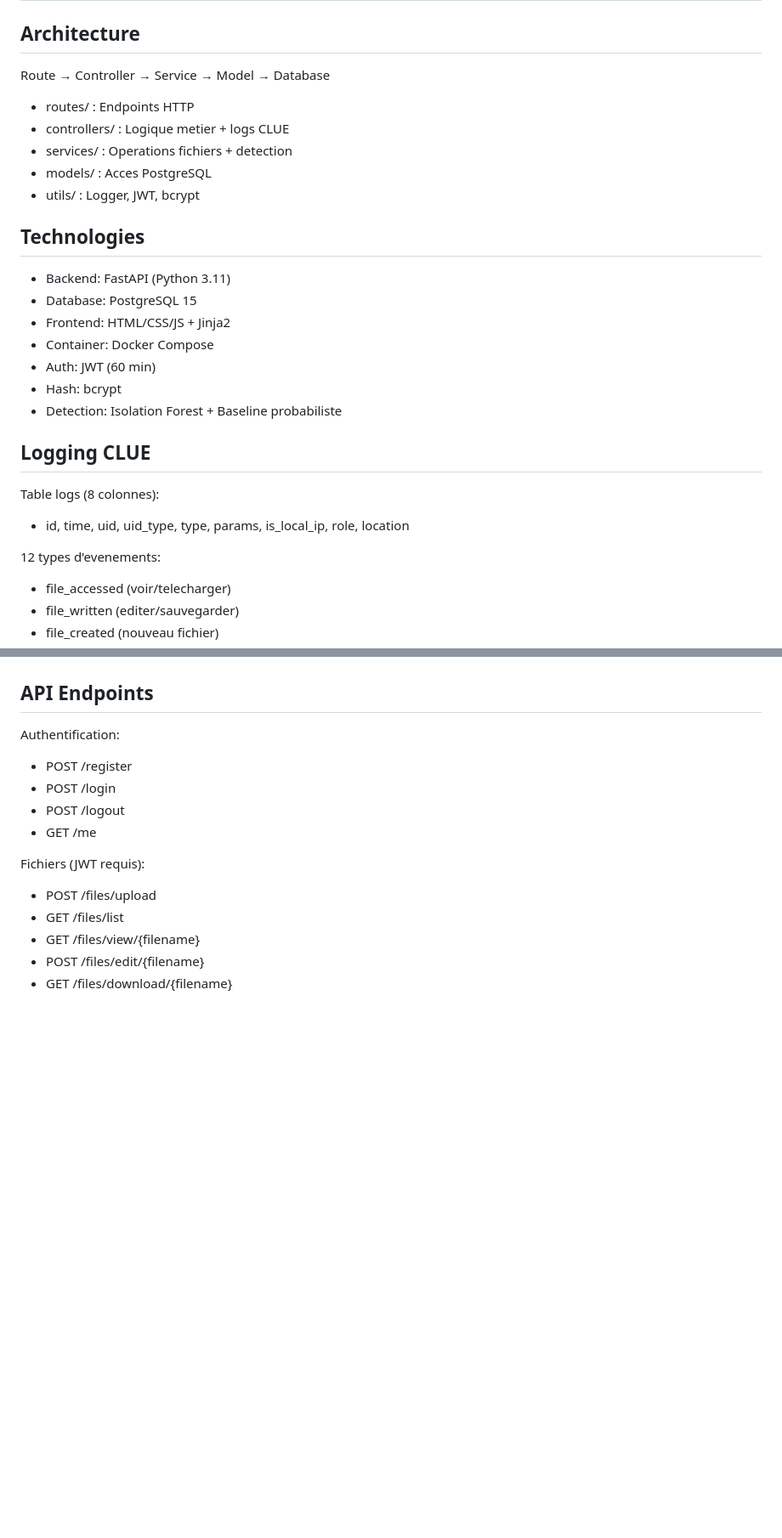
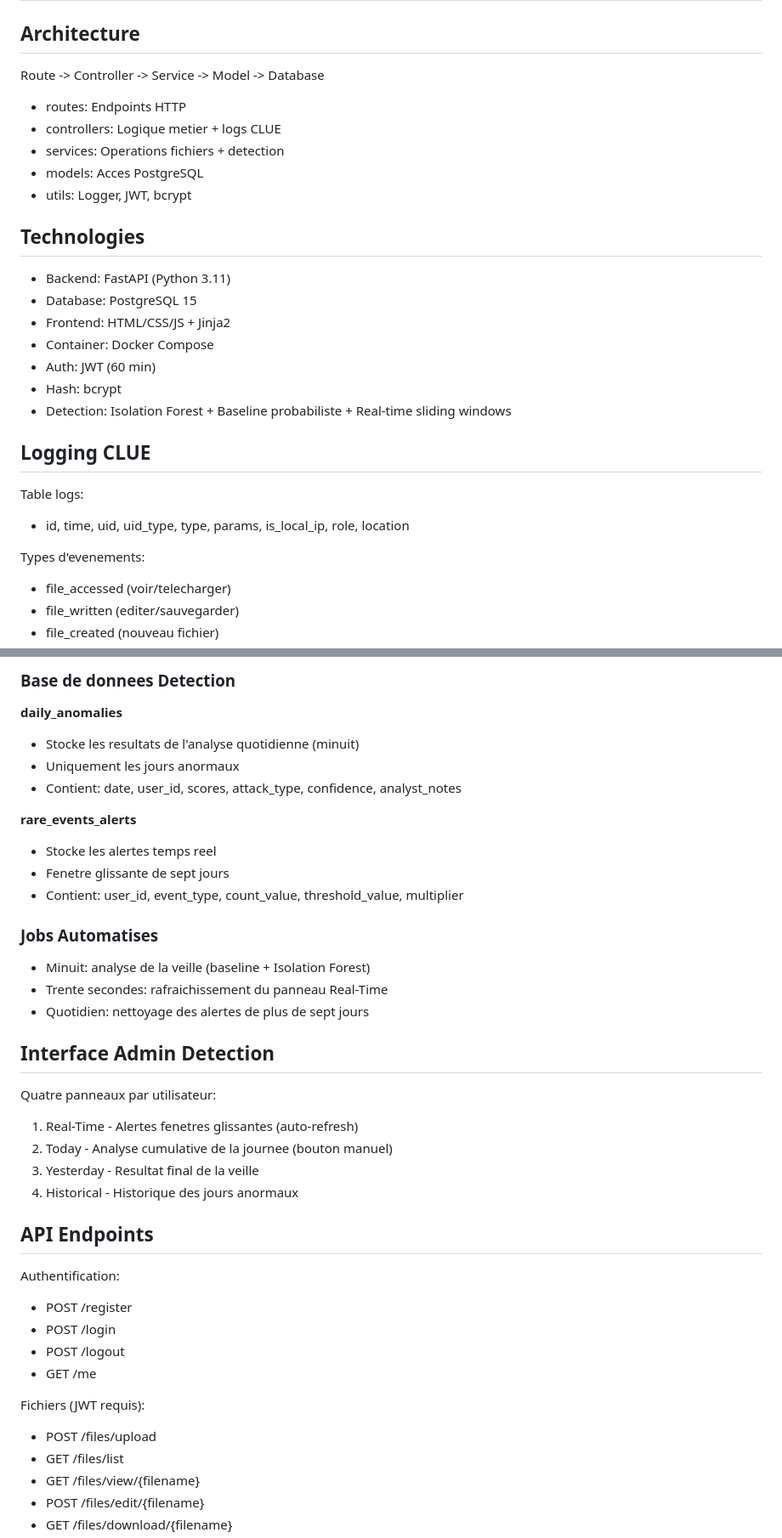
Before and after one commit to Yusr73/ueba-cloud-storage_user_behavior-anomalyDetection, a Markdown page: README.md, 2 parts joined by grey strips. Shown at 85% size. GitHub-like rendering; blank space fills up the shorter version.

```diff
--- a/README.md
+++ b/README.md
@@ -2,13 +2,13 @@
 
 ## Architecture
 
-Route → Controller → Service → Model → Database
+Route -> Controller -> Service -> Model -> Database
 
-- routes/ : Endpoints HTTP
-- controllers/ : Logique metier + logs CLUE
-- services/ : Operations fichiers + detection
-- models/ : Acces PostgreSQL
-- utils/ : Logger, JWT, bcrypt
+- routes: Endpoints HTTP
+- controllers: Logique metier + logs CLUE
+- services: Operations fichiers + detection
+- models: Acces PostgreSQL
+- utils: Logger, JWT, bcrypt
 
 ## Technologies
 
@@ -18,14 +18,14 @@ Route → Controller → Service → Model → Database
 - Container: Docker Compose
 - Auth: JWT (60 min)
 - Hash: bcrypt
-- Detection: Isolation Forest + Baseline probabiliste
+- Detection: Isolation Forest + Baseline probabiliste + Real-time sliding windows
 
 ## Logging CLUE
 
-Table logs (8 colonnes):
+Table logs:
 - id, time, uid, uid_type, type, params, is_local_ip, role, location
 
-12 types d'evenements:
+Types d'evenements:
 - file_accessed (voir/telecharger)
 - file_written (editer/sauvegarder)
 - file_created (nouveau fichier)
@@ -64,3 +111,29 @@ Classification:
+### Base de donnees Detection
+
+**daily_anomalies**
+- Stocke les resultats de l'analyse quotidienne (minuit)
+- Uniquement les jours anormaux
+- Contient: date, user_id, scores, attack_type, confidence, analyst_notes
+
+**rare_events_alerts**
+- Stocke les alertes temps reel
+- Fenetre glissante de sept jours
+- Contient: user_id, event_type, count_value, threshold_value, multiplier
+
+### Jobs Automatises
+
+- Minuit: analyse de la veille (baseline + Isolation Forest)
+- Trente secondes: rafraichissement du panneau Real-Time
+- Quotidien: nettoyage des alertes de plus de sept jours
+
+## Interface Admin Detection
+
+Quatre panneaux par utilisateur:
+
+1. Real-Time - Alertes fenetres glissantes (auto-refresh)
+2. Today - Analyse cumulative de la journee (bouton manuel)
+3. Yesterday - Resultat final de la veille
+4. Historical - Historique des jours anormaux
 
 ## API Endpoints
 
```
Also changed, not shown: other parts of README.md (+102 -41 lines).
